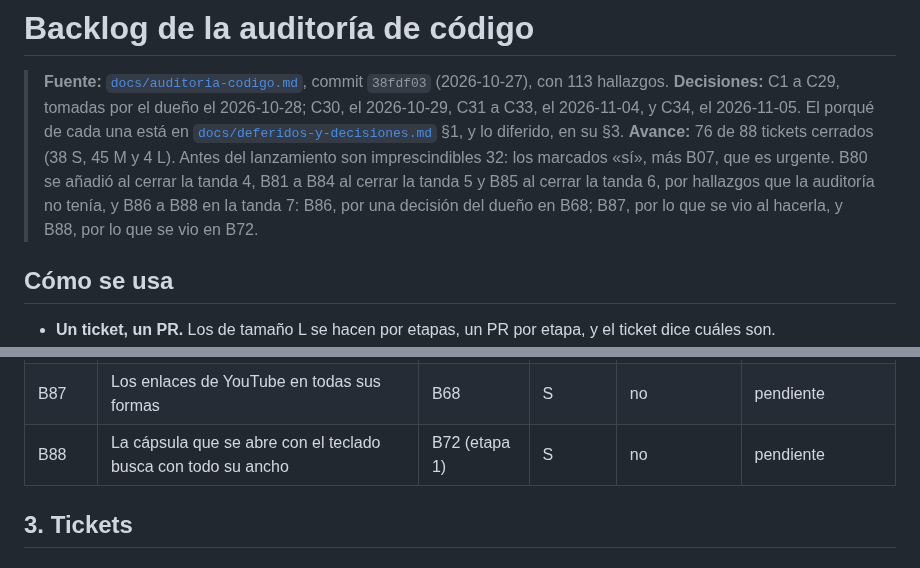
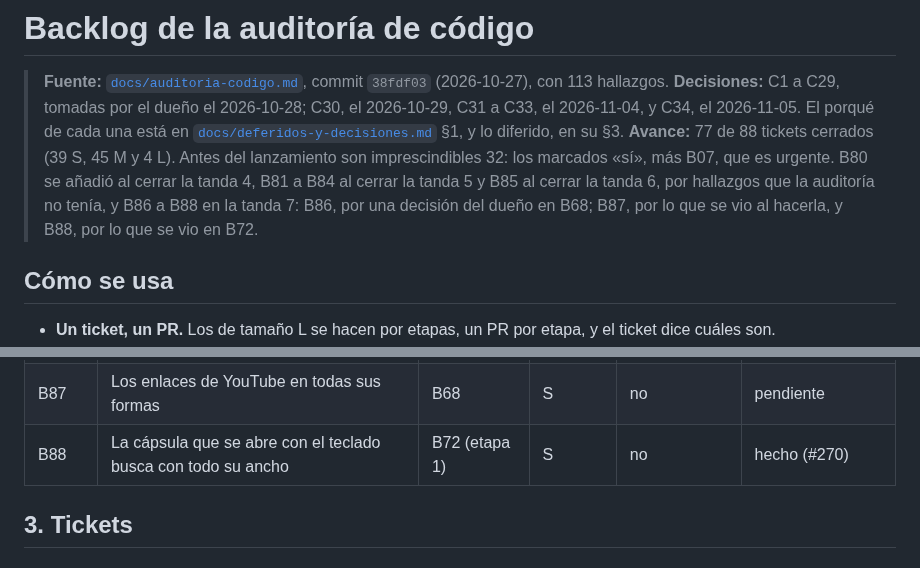
Before and after one commit to FabianMalferMix/revista-rdv, a Markdown page: docs/backlog-codigo.md, 2 parts joined by grey strips. Rendered like a GitHub page.

Commit message:
la-capsula-busca-con-su-ancho-arriba-de-la-portada: B88, hecho en el backlog (#270)
Co-Authored-By: Claude Opus 5.5 <noreply@anthropic.com>

```diff
--- a/docs/backlog-codigo.md
+++ b/docs/backlog-codigo.md
@@ -2,7 +2,7 @@
 
 > **Fuente:** [`docs/auditoria-codigo.md`](auditoria-codigo.md), commit `38fdf03` (2026-10-27), con 113 hallazgos.
 > **Decisiones:** C1 a C29, tomadas por el dueño el 2026-10-28; C30, el 2026-10-29, C31 a C33, el 2026-11-04, y C34, el 2026-11-05. El porqué de cada una está en [`docs/deferidos-y-decisiones.md`](deferidos-y-decisiones.md) §1, y lo diferido, en su §3.
-> **Avance:** 76 de 88 tickets cerrados (38 S, 45 M y 4 L). Antes del lanzamiento son imprescindibles 32: los marcados «sí», más B07, que es urgente. B80 se añadió al cerrar la tanda 4, B81 a B84 al cerrar la tanda 5 y B85 al cerrar la tanda 6, por hallazgos que la auditoría no tenía, y B86 a B88 en la tanda 7: B86, por una decisión del dueño en B68; B87, por lo que se vio al hacerla, y B88, por lo que se vio en B72.
+> **Avance:** 77 de 88 tickets cerrados (39 S, 45 M y 4 L). Antes del lanzamiento son imprescindibles 32: los marcados «sí», más B07, que es urgente. B80 se añadió al cerrar la tanda 4, B81 a B84 al cerrar la tanda 5 y B85 al cerrar la tanda 6, por hallazgos que la auditoría no tenía, y B86 a B88 en la tanda 7: B86, por una decisión del dueño en B68; B87, por lo que se vio al hacerla, y B88, por lo que se vio en B72.
 
 ## Cómo se usa
 
@@ -184,7 +184,7 @@
 | B85 | La búsqueda recorta la consulta por palabras | — | S | no | hecho (#257) |
 | B86 | Las imágenes de otro sitio se copian al guardar | B68 | M | no | pendiente |
 | B87 | Los enlaces de YouTube en todas sus formas | B68 | S | no | pendiente |
-| B88 | La cápsula que se abre con el teclado busca con todo su ancho | B72 (etapa 1) | S | no | pendiente |
+| B88 | La cápsula que se abre con el teclado busca con todo su ancho | B72 (etapa 1) | S | no | hecho (#270) |
 
 ## 3. Tickets
 
```
